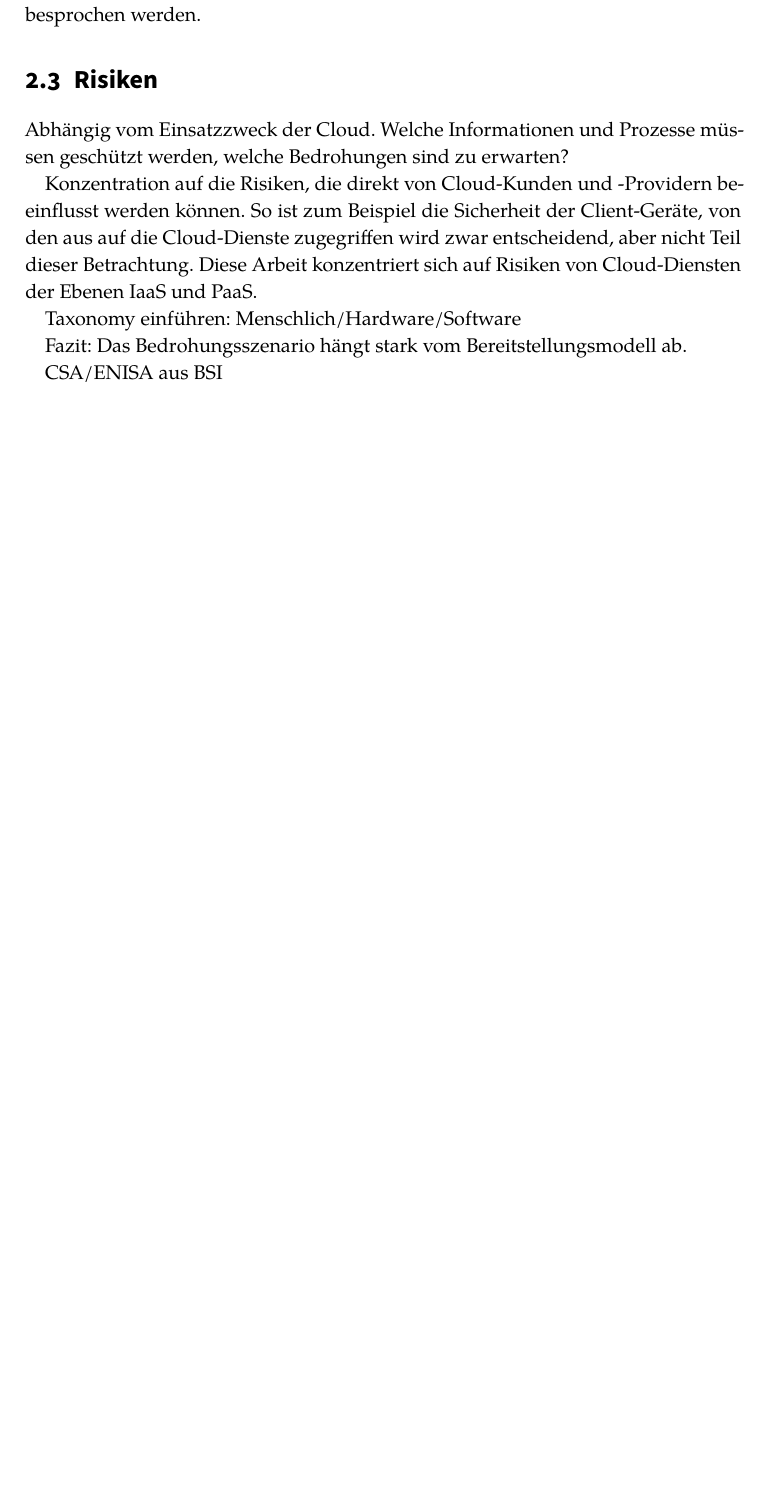
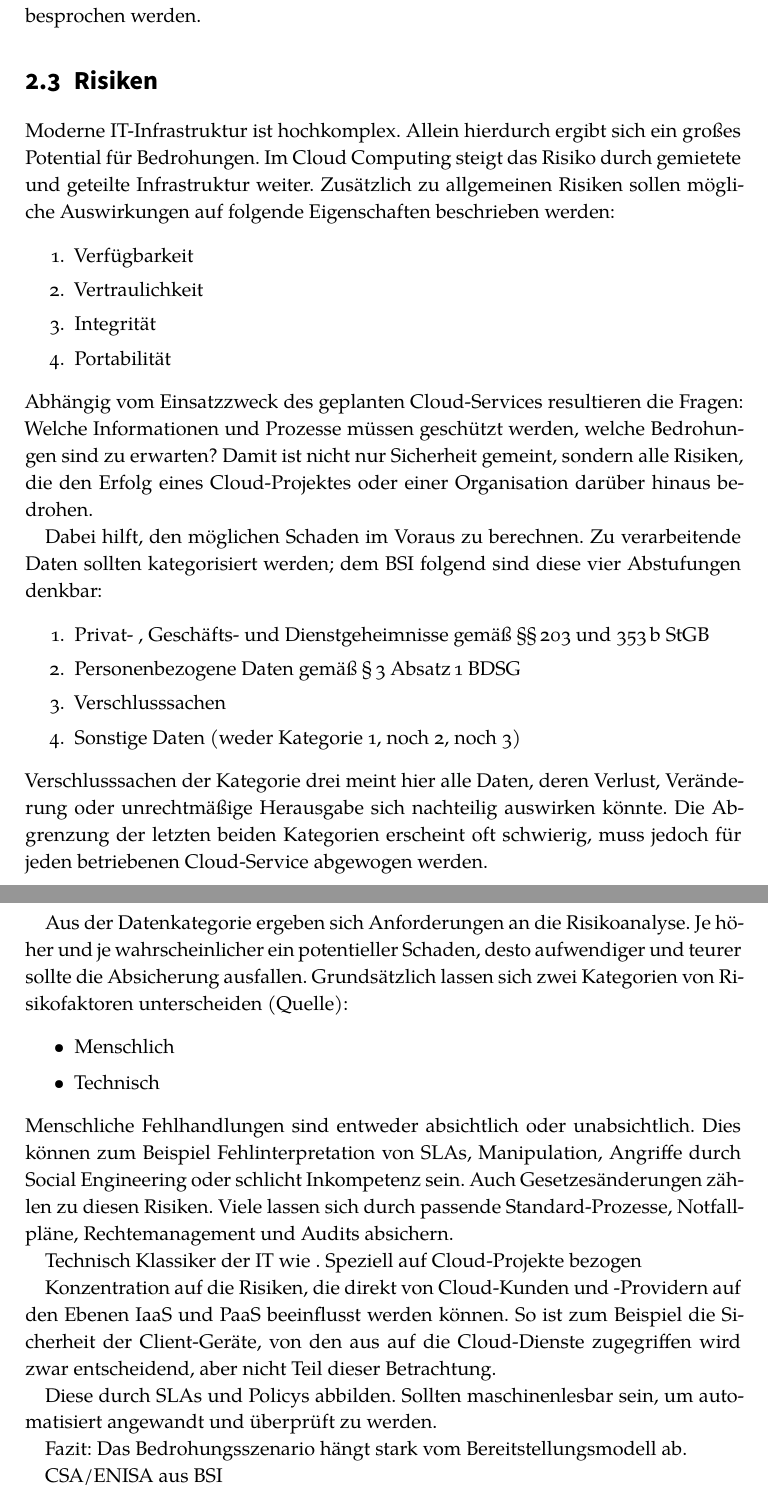
Before and after one commit to janmattfeld/master, a LaTeX thesis (thesis/thesis.tex, which reads thesis/content/chapter1.tex): part of page 10 of 24 before the commit and two parts of pages 10 and 11 of 25 after it, the two joined at a grey line, cut so that both start at the same text, the shorter picture padded with empty space. Compiled offline with XeLaTeX.

Commit message:
[DOC] Risiken

```diff
--- a/thesis/content/chapter1.tex
+++ b/thesis/content/chapter1.tex
@@ -66,11 +66,45 @@ Die NIST-Klassifizierung unterscheidet hier speziell weitere, teils externe, Akt
 
 \section{Risiken}
 
-Abhängig vom Einsatzzweck der Cloud. Welche Informationen und Prozesse müssen geschützt werden, welche Bedrohungen sind zu erwarten?
+Moderne IT-Infrastruktur ist hochkomplex. Allein hierdurch ergibt sich ein großes Potential für Bedrohungen. Im Cloud Computing steigt das Risiko durch gemietete und geteilte Infrastruktur weiter. Zusätzlich zu allgemeinen Risiken sollen mögliche Auswirkungen auf folgende Eigenschaften beschrieben werden:
 
-Konzentration auf die Risiken, die direkt von Cloud-Kunden und -Providern beeinflusst werden können. So ist zum Beispiel die Sicherheit der Client-Geräte, von den aus auf die Cloud-Dienste zugegriffen wird zwar entscheidend, aber nicht Teil dieser Betrachtung. Diese Arbeit konzentriert sich auf Risiken von Cloud-Diensten der Ebenen IaaS und PaaS.
+\begin{enumerate}
+	\item Verfügbarkeit
+	\item Vertraulichkeit
+	\item Integrität
+	\item Portabilität
+\end{enumerate}
 
-Taxonomy einführen: Menschlich/Hardware/Software
+\noindent
+Abhängig vom Einsatzzweck des geplanten Cloud-Services resultieren die Fragen: Welche Informationen und Prozesse müssen geschützt werden, welche Bedrohungen sind zu erwarten? Damit ist nicht nur Sicherheit gemeint, sondern alle Risiken, die den Erfolg eines Cloud-Projektes oder einer Organisation darüber hinaus bedrohen.
+
+Dabei hilft, den möglichen Schaden im Voraus zu berechnen. Zu verarbeitende Daten sollten kategorisiert werden; dem BSI folgend sind diese vier Abstufungen denkbar:
+
+\begin{enumerate}
+	\item Privat- , Geschäfts- und Dienstgeheimnisse gemäß §§\,203 und 353\,b StGB
+	\item Personenbezogene Daten gemäß §\,3 Absatz\,1 BDSG
+	\item Verschlusssachen
+	\item Sonstige Daten (weder Kategorie 1, noch 2, noch 3)
+\end{enumerate}
+
+\noindent
+Verschlusssachen der Kategorie drei meint hier alle Daten, deren Verlust, Veränderung oder unrechtmäßige Herausgabe sich nachteilig auswirken könnte. Die Abgrenzung der letzten beiden Kategorien erscheint oft schwierig, muss jedoch für jeden betriebenen Cloud-Service abgewogen werden.
+
+Aus der Datenkategorie ergeben sich Anforderungen an die Risikoanalyse. Je höher und je wahrscheinlicher ein potentieller Schaden, desto aufwendiger und teurer sollte die Absicherung ausfallen. Grundsätzlich lassen sich zwei Kategorien von Risikofaktoren unterscheiden (Quelle):
+% https://www.researchgate.net/publication/308691801_Taxonomy_for_Identification_of_Security_Issues_in_Cloud_Computing_Environments
+\begin{itemize}
+	\item Menschlich
+	\item Technisch
+\end{itemize}
+
+\noindent
+Menschliche Fehlhandlungen sind entweder absichtlich oder unabsichtlich. Dies können zum Beispiel Fehlinterpretation von SLAs, Manipulation, Angriffe durch Social Engineering oder schlicht Inkompetenz sein. Auch Gesetzesänderungen zählen zu diesen Risiken. Viele lassen sich durch passende Standard-Prozesse, Notfallpläne, Rechtemanagement und Audits absichern.
+
+Technisch Klassiker der IT wie . Speziell auf Cloud-Projekte bezogen
+
+Konzentration auf die Risiken, die direkt von Cloud-Kunden und -Providern auf den Ebenen IaaS und PaaS beeinflusst werden können. So ist zum Beispiel die Sicherheit der Client-Geräte, von den aus auf die Cloud-Dienste zugegriffen wird zwar entscheidend, aber nicht Teil dieser Betrachtung.
+
+Diese durch SLAs und Policys abbilden. Sollten maschinenlesbar sein, um automatisiert angewandt und überprüft zu werden.
 
 Fazit: Das Bedrohungsszenario hängt stark vom Bereitstellungsmodell ab.
 
```
Also changed, not shown: thesis/content/chapter1.tex (4 more changed lines).
